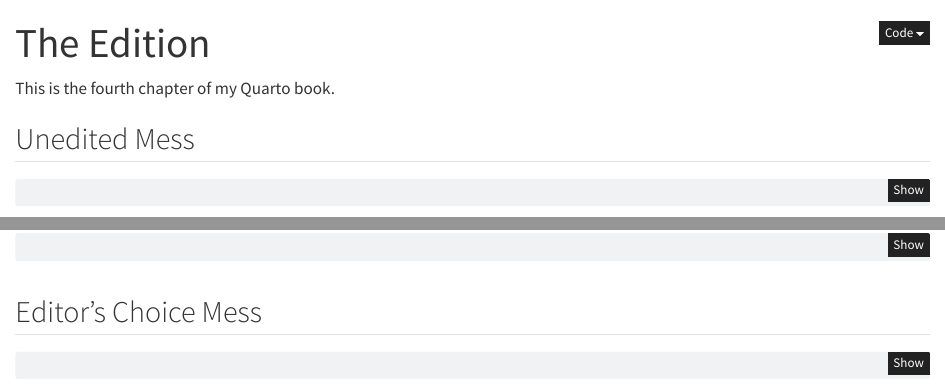
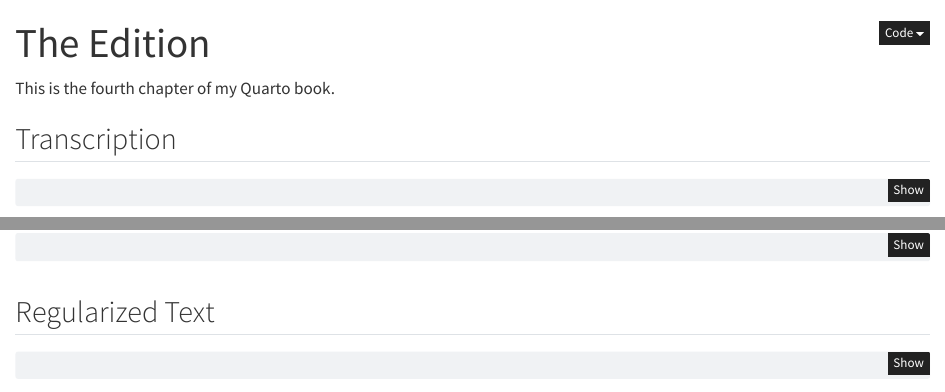
Before and after one commit to lindsayevanslee/dissertation, a Quarto document (chapter4.qmd): the page in a window 1100 px wide, from its top, and a second part further down, joined at a grey line. Rendered offline with R 4.5, knitr and Pandoc in place of Quarto, with nearby package versions; some code elsewhere in the file could not run offline.

Commit message:
Updated names of three different renderings of XML file from messy names to Transcription, Expanded Abbreviations, and Regularized Text. Removed the lightgray background from the text column.

````diff
--- a/chapter4.qmd
+++ b/chapter4.qmd
@@ -11,7 +11,7 @@ library(xml2)
 
 ::: {.panel-tabset}
 
-## Unedited Mess
+## Transcription
 
 ```{r results='asis'}
 # Read the XML content
@@ -190,7 +190,7 @@ formatted_text <- paste(c("<div class='column-break'>", processed_lines, "</div>
 cat(formatted_text, sep = "")
 ```
 
-## Editor's Choice Mess
+## Regularized Text
 
 ```{r results='asis'}
 # Read the XML content
--- a/styles.css
+++ b/styles.css
@@ -3,7 +3,7 @@
   margin-left: 70px; /* Space for folio numbers and line numbers*/
   position: relative; /* Enable positioning context */
   line-height: 1.2;
-  background-color: lightgray; /* Temporary background to check if column break is appearing */
+  background-color: transparent
 }
 
 .folio-number {
````
Also changed, not shown: chapter4.qmd (2 more changed lines), 1 other file.
